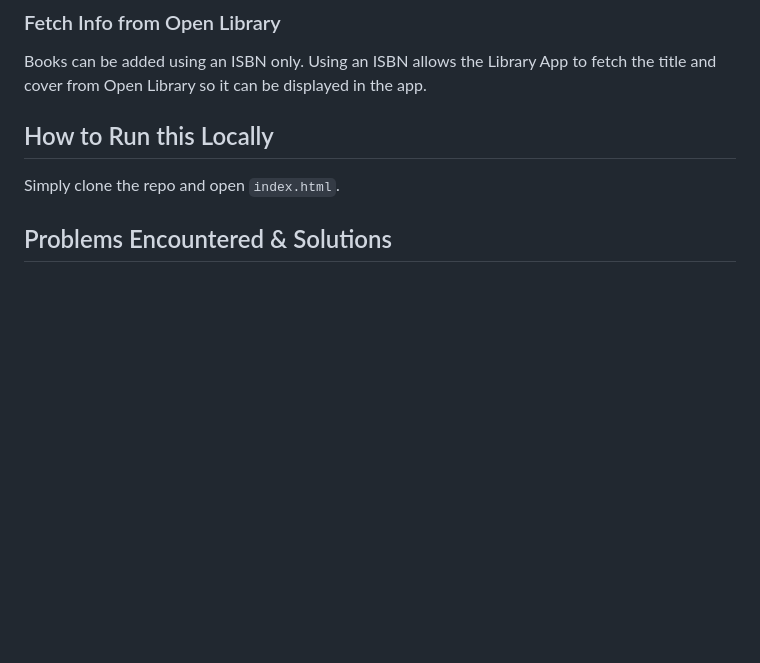
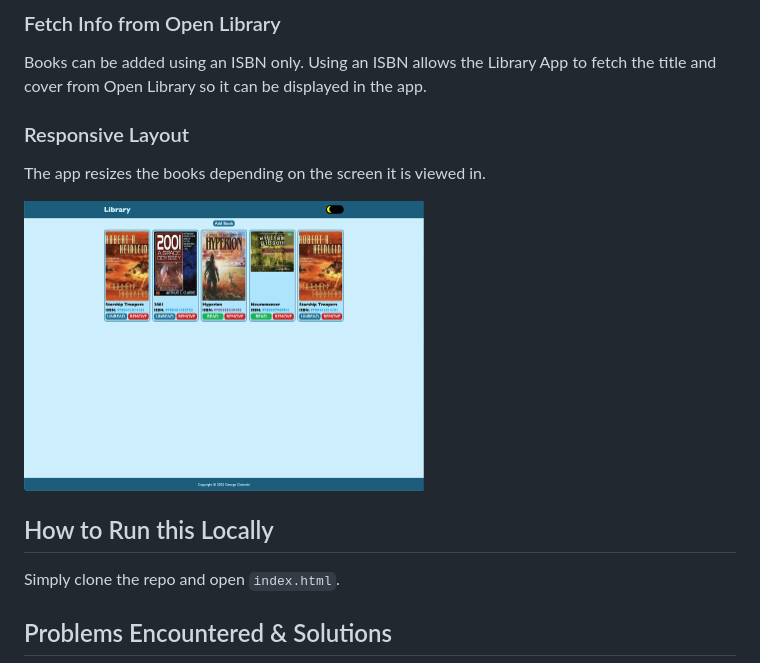
Before and after one commit to GeorgeCiesinski/library-app, a Markdown page: README.md, the part around the change printed below. Drawn GitHub-style; pictures changed too: images/wide-screen.png (added); blank space fills up the shorter version.

```diff
--- a/README.md
+++ b/README.md
@@ -15,5 +22,10 @@ The dark/light mode toggles the color scheme of the website to make it easier on
 ### Fetch Info from Open Library
 Books can be added using an ISBN only. Using an ISBN allows the Library App to fetch the title and cover from Open Library so it can be displayed in the app.
+
+### Responsive Layout
+The app resizes the books depending on the screen it is viewed in.
+
+<img src="images/wide-screen.png" alt="Wide-screen" width="400"/>
 
 ## How to Run this Locally
 Simply clone the repo and open `index.html`.
```
Also changed, not shown: other parts of README.md (+8 -1 lines), images/dark-mode.png (added), images/light-mode.png (added).
